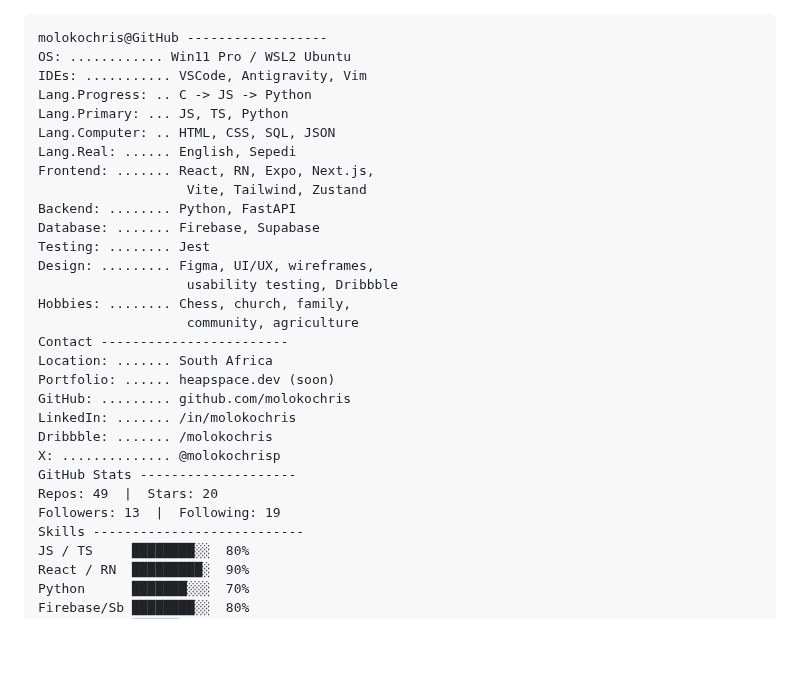
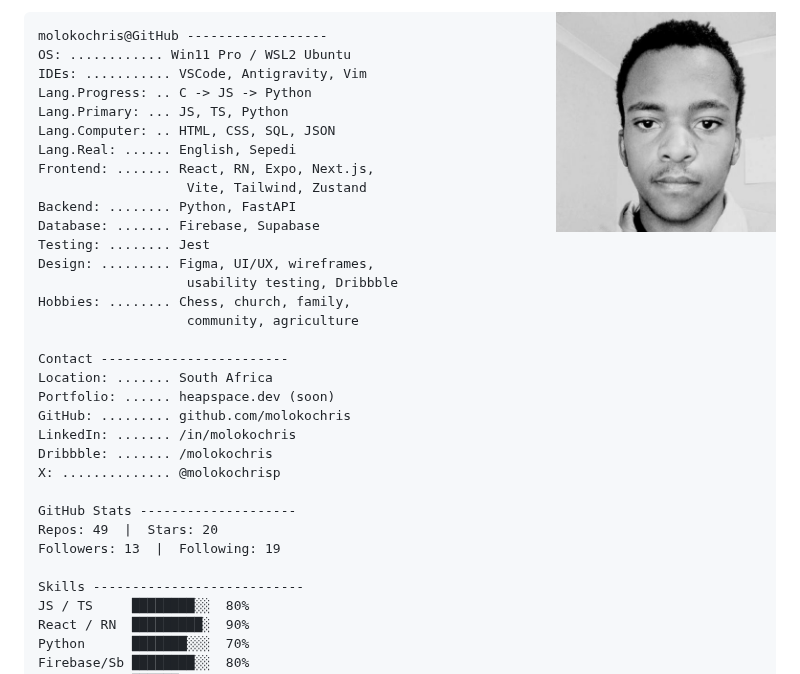
Before and after one commit to molokochris/molokochris, a Markdown page: README.md, the part around one of its changes. GitHub-like rendering; pictures changed too: assets/photo.jpg (added); blank space fills up the shorter version.

Commit message:
add:image to readme

````diff
--- a/README.md
+++ b/README.md
@@ -1,3 +1,5 @@
+<img align="right" width="220" src="assets/photo.jpg" />
+
 ```
 molokochris@GitHub ------------------
 OS: ............ Win11 Pro / WSL2 Ubuntu
@@ -15,6 +17,7 @@ Design: ......... Figma, UI/UX, wireframes,
                    usability testing, Dribbble
 Hobbies: ........ Chess, church, family,
                    community, agriculture
+
 Contact ------------------------
 Location: ....... South Africa
 Portfolio: ...... heapspace.dev (soon)
@@ -22,9 +25,11 @@ GitHub: ......... github.com/molokochris
 LinkedIn: ....... /in/molokochris
 Dribbble: ....... /molokochris
 X: .............. @molokochrisp
+
 GitHub Stats --------------------
 Repos: 49  |  Stars: 20
 Followers: 13  |  Following: 19
+
 Skills ---------------------------
 JS / TS     ████████░░  80%
 React / RN  █████████░  90%
````
Also changed, not shown: other parts of README.md (+3 -1 lines).
